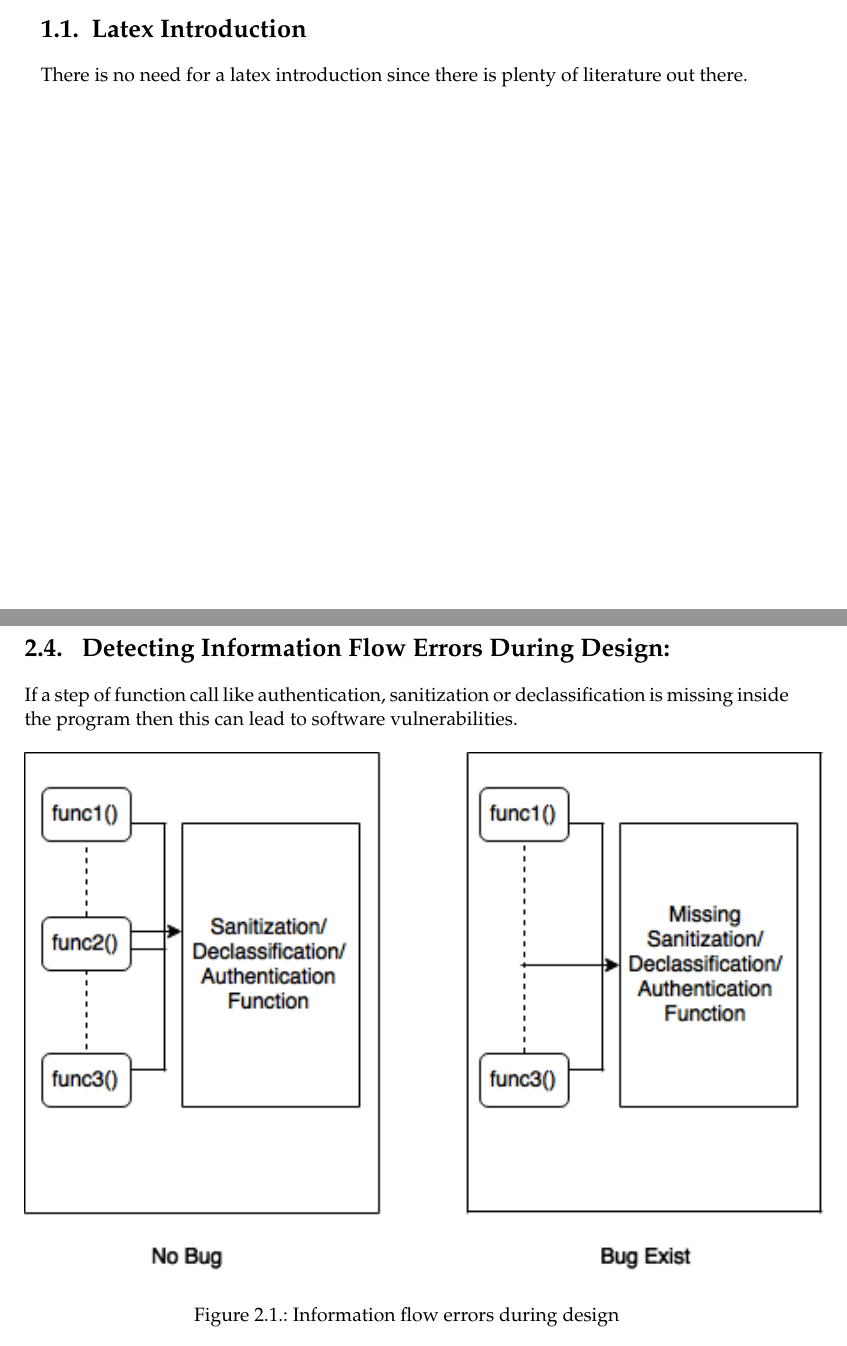
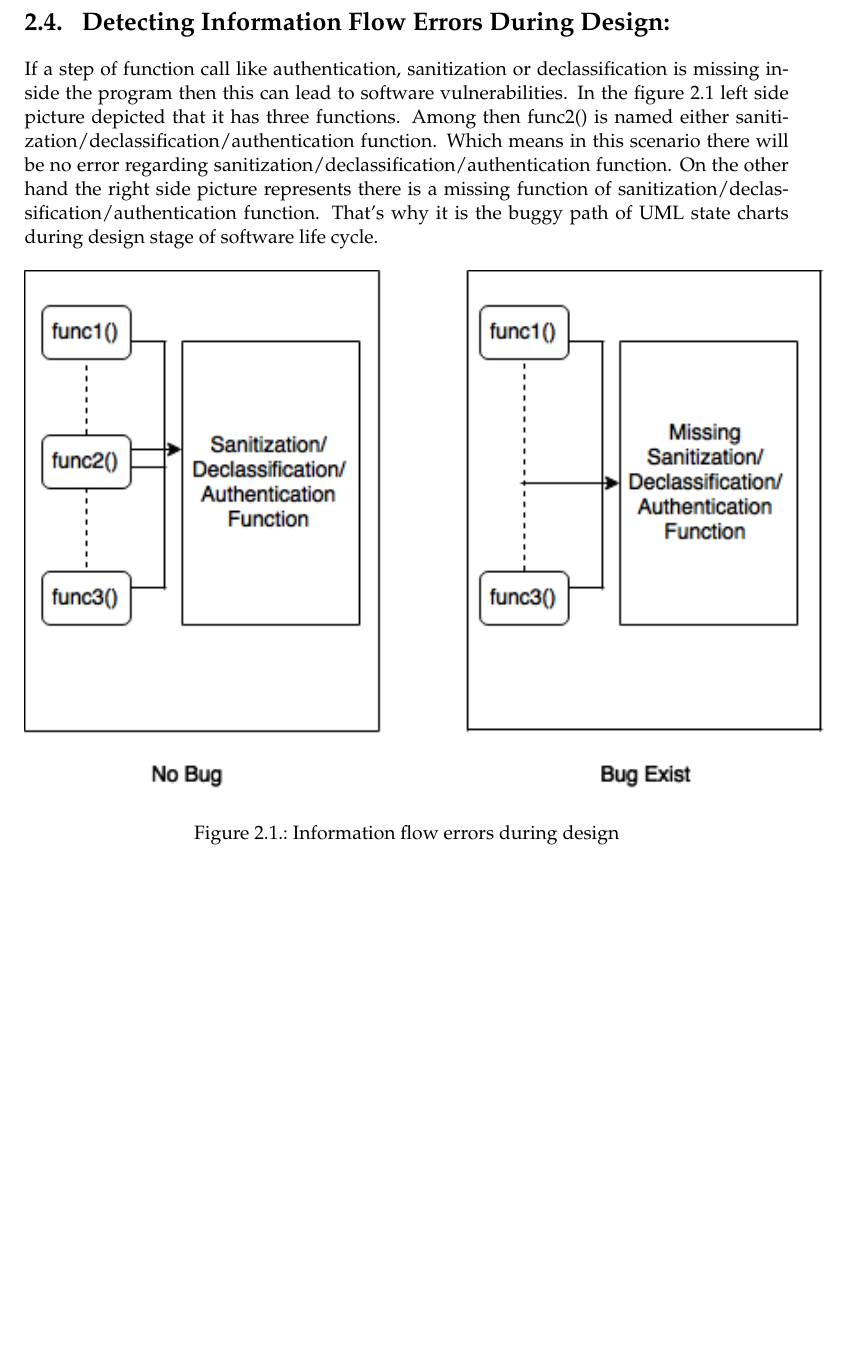
Before and after one commit to adnanrabbi03646555/ThesisWriting, a LaTeX thesis (Master_ThesisTemplate/main.tex, which reads Master_ThesisTemplate/chapters/BackgroundInformation.tex, Master_ThesisTemplate/chapters/Introduction.tex): two parts of pages 18 and 21 of 41 before the commit and part of page 21 of 41 after it, the two joined at a grey line, cut at the place of the change, the shorter picture padded with empty space. Compiled offline with pdfLaTeX; an older LaTeX class or package is replaced by its successor.

Commit message:
30_08_15

```diff
--- a/Master_ThesisTemplate/chapters/BackgroundInformation.tex
+++ b/Master_ThesisTemplate/chapters/BackgroundInformation.tex
@@ -44,7 +44,7 @@ One familiar use of authentication and authorization is access control. A comput
 \end{itemize}
 
 \section{ Detecting Information Flow Errors During Design:}
-If a step of function call like authentication, sanitization or declassification is missing inside the program then this can lead to software vulnerabilities.
+If a step of function call like authentication, sanitization or declassification is missing inside the program then this can lead to software vulnerabilities. In the figure 2.1 left side picture depicted that it has three functions. Among then func2() is named either sanitization/declassification/authentication function. Which means in this scenario there will be no error regarding sanitization/declassification/authentication function. On the other hand the right side picture represents there is a missing function of sanitization/declassification/authentication function. That's why it is the buggy path of UML state charts during design stage of software life cycle.
 \begin{figure}[htbp]
 	\centering
 	\includegraphics{styles/FunctionCallMissing.png}
--- a/Master_ThesisTemplate/chapters/Introduction.tex
+++ b/Master_ThesisTemplate/chapters/Introduction.tex
@@ -15,7 +18,3 @@ It is important to develop techniques and tools which can detect information flo
 Static Checking is a promising research area which tries to cope with the shortage of not having the program run-time information. During extended static analysis additional information is provided to the static analysis process. This information can be used to define trust boundaries and tag variables. Textual annotations are usually manually added by the user in source code. At the same time annotations can be automatically generated and inserted into source code . Static Checking can be used to eliminate bugs in a late stage of the software project when code development is finished. Tagging and checking for information exposure bugs during the design phase would eliminate the potential of implementing software bugs which can only be removed very costly after wards. Thus security concerns should be enforced into source code right after the conceptual phase of the project. \\
 
 It can be said that annotations can cover design decisions and enhance the quality of source code. Annotations are necessary in order to do Static Checking and the user needs a kind of assistance tool that helps selecting the suited annotation based on the current context.At the same time adding annotations to reusable code libraries reduces even more the annotation burden since libraries can be reused, shared and changed by software development teams.\\
-
-
-\section{Latex Introduction}
-There is no need for a latex introduction since there is plenty of literature out there.
```
Also changed, not shown: Master_ThesisTemplate/main.pdf, Master_ThesisTemplate/chapters/Introduction.tex (3 more changed lines), 5 other files.
